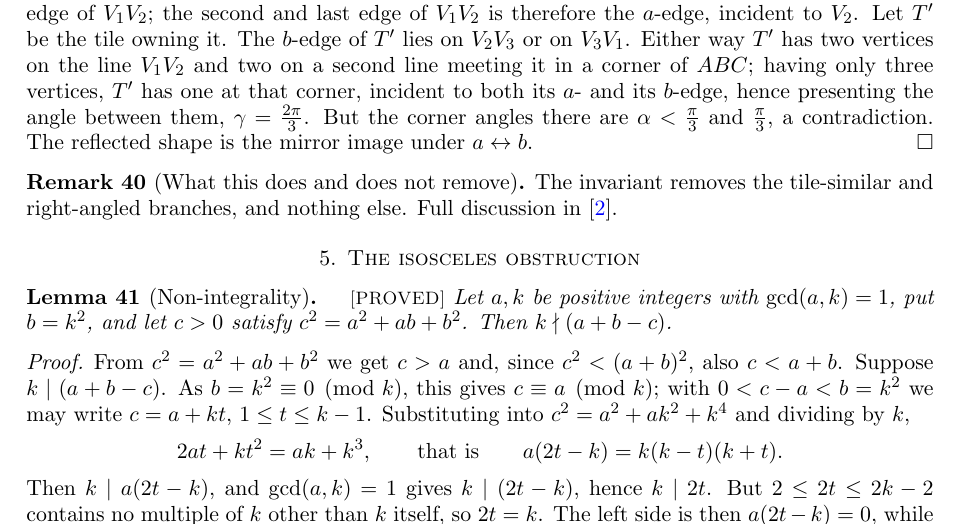
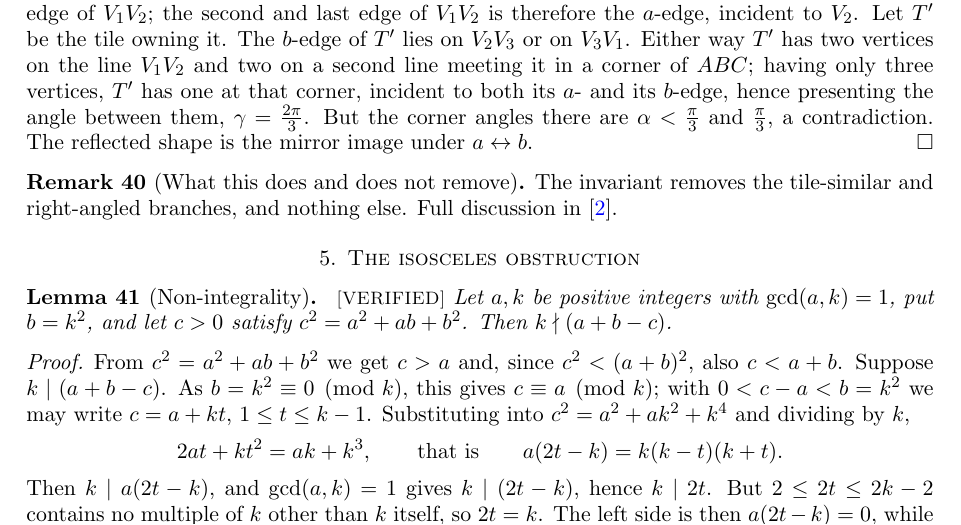
Before and after one commit to ElVec1o/erdos_634_proof, a LaTeX paper (paper/erdos-634.tex): part of page 19 of 39, cut so that both start at the same text. Compiled offline with pdfLaTeX.

Commit message:
lem:nonint verified: the first debt statement cleared outright
k does not divide a + b - c when b = k^2, gcd(a,k) = 1 and c^2 = a^2 + ab + b^2.
The paper's proof formalized line for line: a < c < a + b pins c - a strictly
between 0 and k^2, divisibility writes c = a + kt with 0 < t < k, substituting
and dividing by k gives a(2t-k) = k(k-t)(k+t), coprimality forces k | 2t so
2t = k, and then the left side vanishes while every factor on the right is
positive.

No counterexample among a < 200, k < 40 with the triple integral, as expected.
Label moved PROVED to VERIFIED - the statement, not an ingredient.

```diff
--- a/paper/erdos-634.tex
+++ b/paper/erdos-634.tex
@@ -1242,7 +1242,7 @@ The invariant removes the tile-similar and right-angled branches, and nothing el
 
 \section{The isosceles obstruction}\label{sec:isosceles}
 
-\begin{lemma}[Non-integrality]\label{lem:nonint}\lab{PROVED}
+\begin{lemma}[Non-integrality]\label{lem:nonint}\lab{VERIFIED}
 Let $a,k$ be positive integers with $\gcd(a,k)=1$, put $b=k^2$, and let $c>0$ satisfy
 $c^2=a^2+ab+b^2$. Then $k\nmid(a+b-c)$.
 \end{lemma}
```
Also changed, not shown: lean/PAPER_MAP.md (+2 -0 lines), 2 other files.
